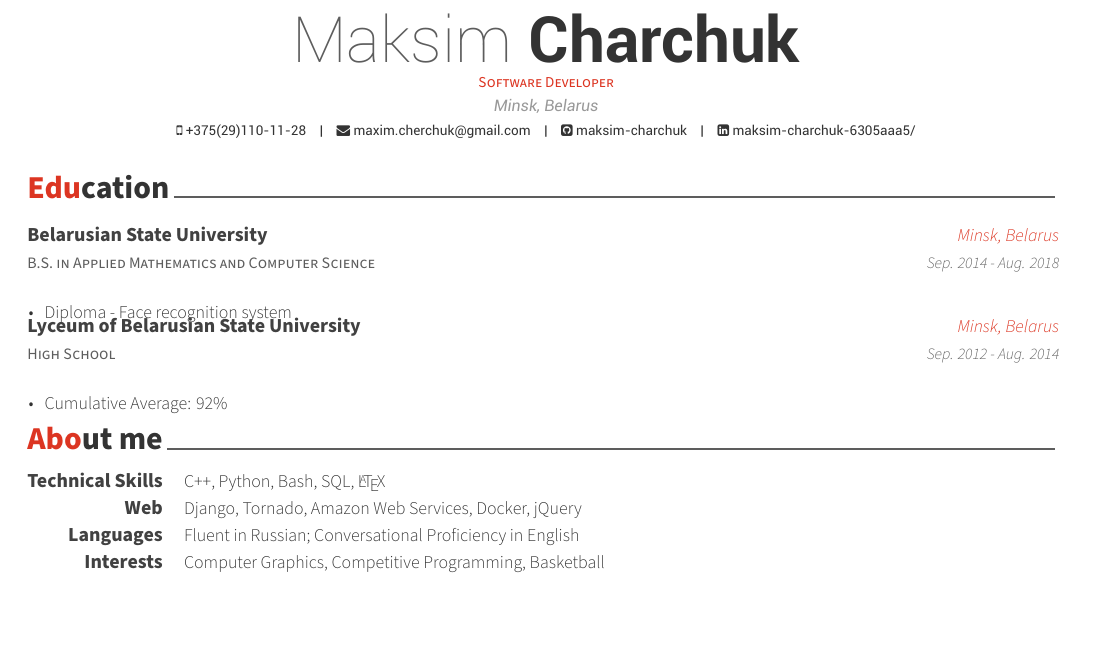
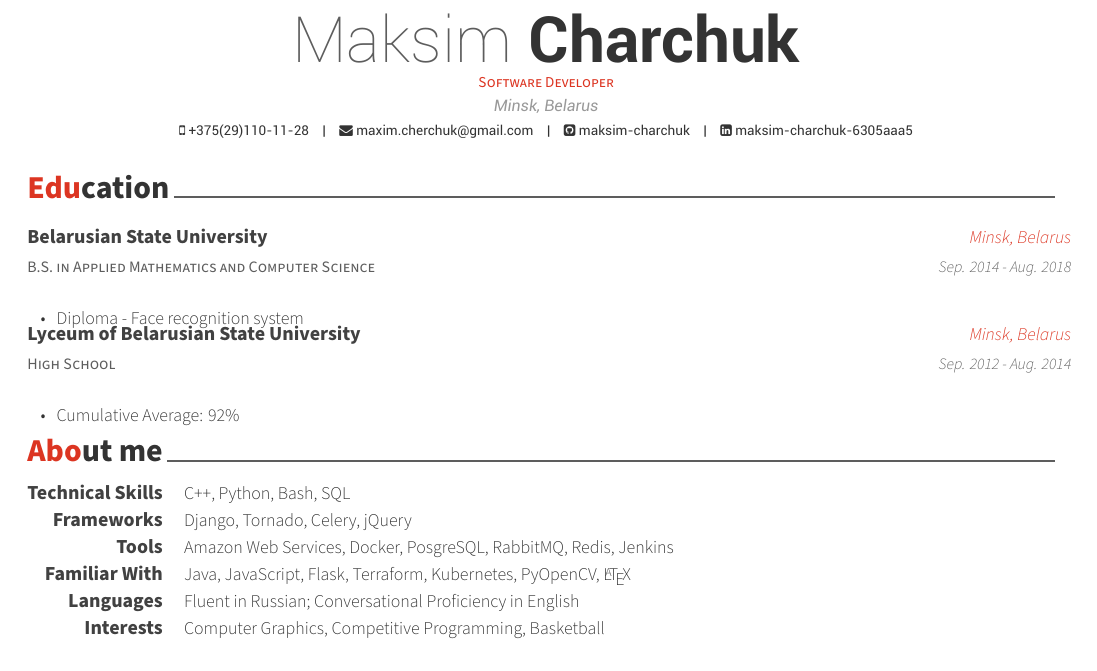
Before and after one commit to maksim-charchuk/Resume, a LaTeX CV (resume.tex, which reads awesome-cv.cls, resume/about.tex): part of the page, cut so that both start at the same text, the shorter picture padded with empty space. Compiled offline with XeLaTeX.

Commit message:
Spaces fixed, skills added

```diff
--- a/awesome-cv.cls
+++ b/awesome-cv.cls
@@ -211,7 +211,7 @@
 \newcommand*{\subentrypositionstyle}[1]{{\fontsize{7pt}{1em}\bodyfont\scshape\color{graytext} #1}}
 \newcommand*{\subentrydatestyle}[1]{{\fontsize{7pt}{1em}\bodyfontlight\slshape\color{graytext} #1}}
 \newcommand*{\subentrylocationstyle}[1]{{\fontsize{7pt}{1em}\bodyfontlight\slshape\color{awesome} #1}}
-\newcommand*{\subdescriptionstyle}[1]{{\fontsize{8pt}{1em}\bodyfontlight\upshape\color{text} #1}}
+\newcommand*{\subdescriptionstyle}[1]{{\fontsize{10pt}{1em}\bodyfontlight\upshape\color{text} #1}}
 
 % For elements of honor
 \newcommand*{\honortitlestyle}[1]{{\fontsize{9pt}{1em}\bodyfont\color{graytext} #1}}
@@ -579,11 +579,11 @@
 % Define a paragraph for CV
 \newenvironment{cvparagraph}{%
   \vspace{\acvSectionContentTopSkip}
-  \vspace{-3mm}
+  \vspace{-1mm}
   \paragraphstyle
 }{%
   \par
-  \vspace{2mm}
+  \vspace{3mm}
 }
 
 % Define an environment for cventry
@@ -597,8 +597,8 @@
 % Usage: \cventry{<position>}{<title>}{<location>}{<date>}{<description>}
 \newcommand*{\cventry}[5]{%
   \vspace{-1.0mm}
-  \setlength\tabcolsep{0pt}
-  \setlength{\extrarowheight}{0pt}
+  \setlength\tabcolsep{3pt}
+  \setlength{\extrarowheight}{1pt}
   \begin{tabular*}{\textwidth}{@{\extracolsep{\fill}} L{\textwidth - 4.5cm} R{4.5cm}}
     \ifempty{#2#3}
       {\entrypositionstyle{#1} & \entrydatestyle{#4} \\}
--- a/resume.tex
+++ b/resume.tex
@@ -60,7 +60,7 @@
 \mobile{+375(29)110-11-28}
 \email{maxim.cherchuk@gmail.com}
 \github{maksim-charchuk}
-\linkedin{maksim-charchuk-6305aaa5/}
+\linkedin{maksim-charchuk-6305aaa5}
 % \gitlab{gitlab-id}
 % \stackoverflow{SO-id}{SO-name}
 % \twitter{@twit}
--- a/resume/about.tex
+++ b/resume/about.tex
@@ -1,23 +1,32 @@
 %-------------------------------------------------------------------------------
-%	SECTION TITLE
+% SECTION TITLE
 %-------------------------------------------------------------------------------
 \cvsection{About me}
 
 
 %-------------------------------------------------------------------------------
-%	CONTENT
+% CONTENT
 %-------------------------------------------------------------------------------
 \begin{cvskills}
+%---------------------------------------------------------
+  \cvskill
+    {Technical Skills} % Type
+    {C++, Python, Bash, SQL} % Skills
 
 %---------------------------------------------------------
   \cvskill
-    {Technical Skills} % Type
-    {C++, Python, Bash, SQL, \LaTeX} % Skills
+    {Frameworks} % Type
+    {Django, Tornado, Celery, jQuery} % Skills
 
 %---------------------------------------------------------
   \cvskill
-    {Web} % Type
-    {Django, Tornado, Amazon Web Services, Docker, jQuery} % Skills
+    {Tools} % Type
+    {Amazon Web Services, Docker, PosgreSQL, RabbitMQ, Redis, Jenkins} % Skills
+
+%---------------------------------------------------------
+  \cvskill
+    {Familiar With} % Type
+    {Java, JavaScript, Flask, Terraform, Kubernetes, PyOpenCV, \LaTeX} % Skills
 
 %---------------------------------------------------------
   \cvskill
```
Also changed, not shown: resume/experience.tex (+2 -2 lines), awesome-cv.cls (2 more changed lines), resume/about.tex (2 more changed lines).
